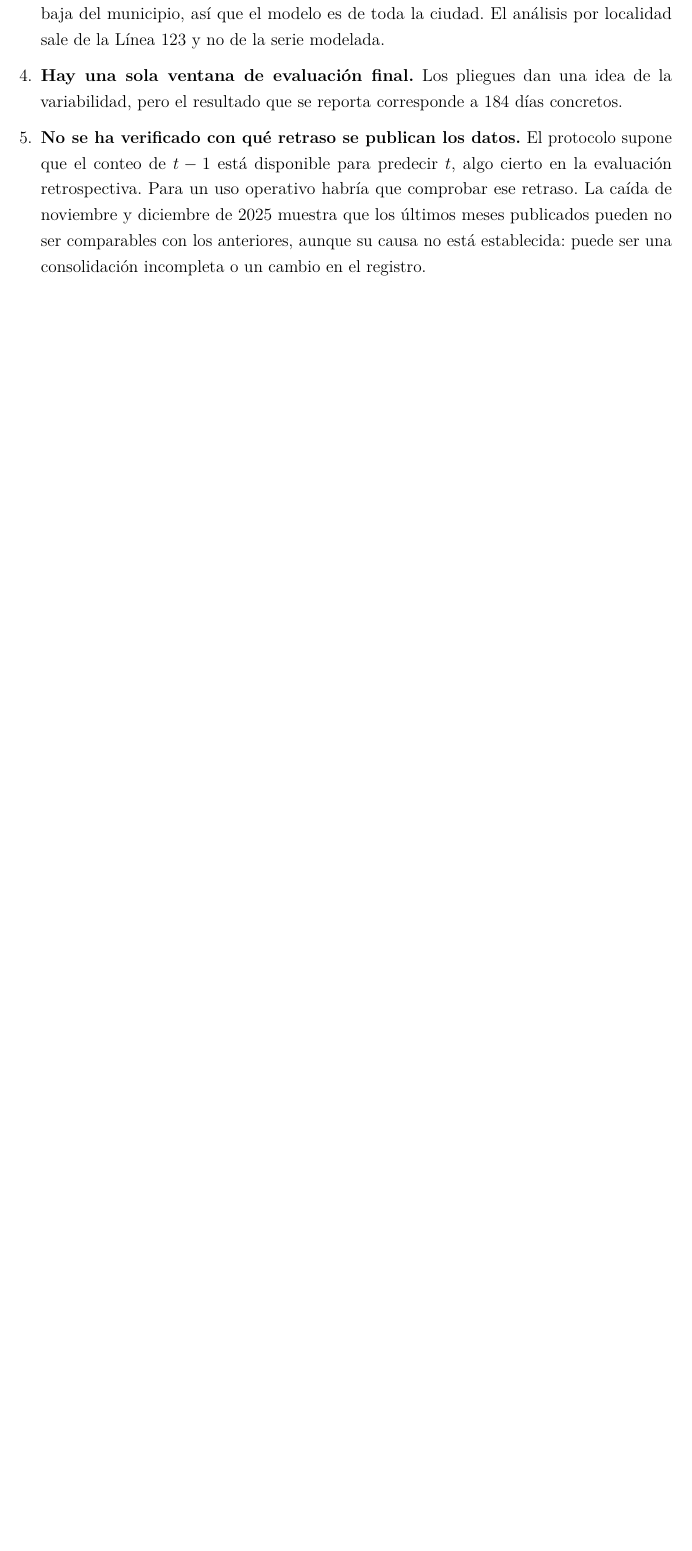
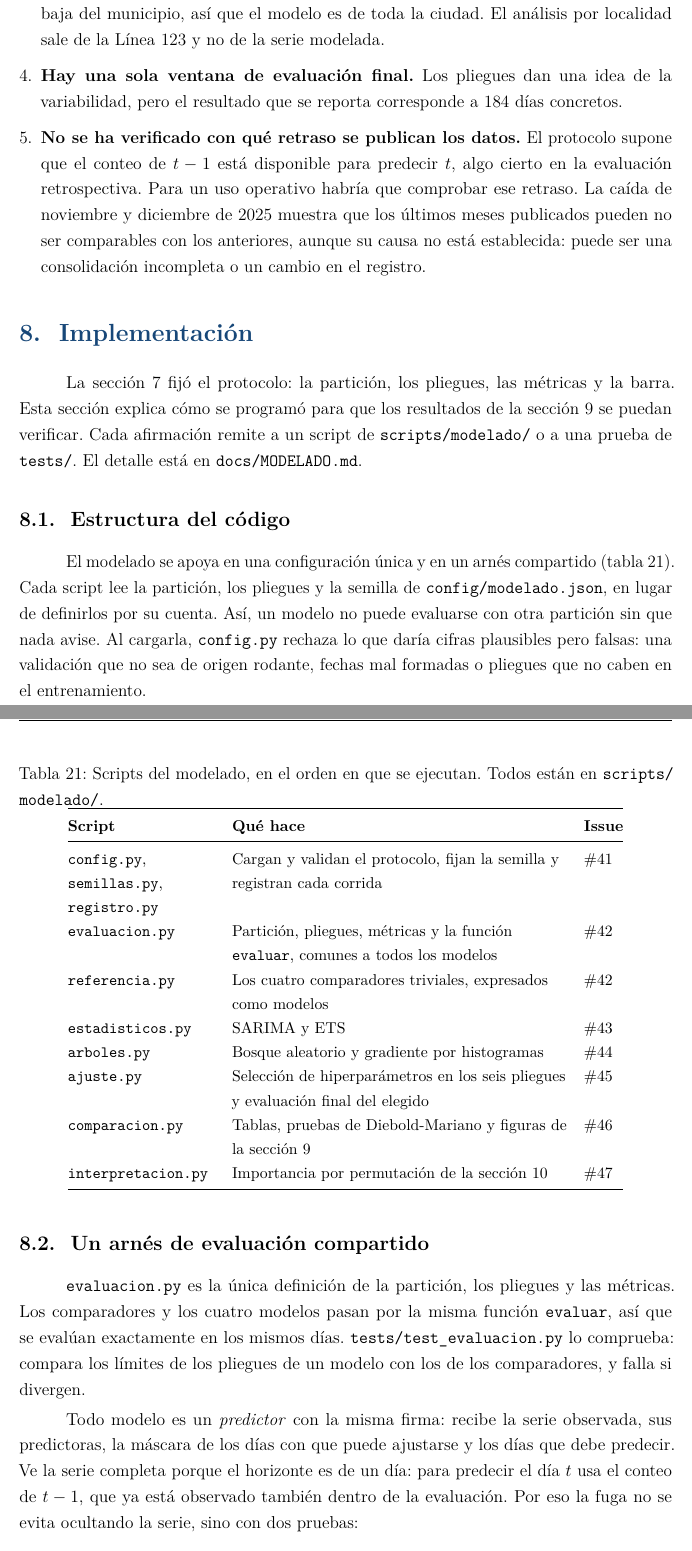
Before and after one commit to SarAlbN1/AD-DelitosBog, a LaTeX document (Informe/informe.tex, which reads Informe/secciones/08_implementacion.tex): part of page 49 of 76 before the commit and two parts of pages 49 and 50 of 79 after it, the two joined at a grey line, cut so that both start at the same text, the shorter picture padded with empty space. Compiled offline with pdfLaTeX.

Commit message:
docs(informe): sección 8, implementación del modelado (#142)

```diff
--- /dev/null
+++ b/Informe/secciones/08_implementacion.tex
@@ -0,0 +1,39 @@
+% Sección 8, Juan Diego (#142). Hechos: docs/MODELADO.md, scripts/modelado/, tests/ y docs/REPRODUCIBILIDAD.md.
+% Describe cómo se implementó el protocolo de la sección 7; los resultados están en la sección 9.
+\section{Implementación}\label{sec:implementacion}
+
+La sección~\ref{sec:metodologia} fijó el protocolo: la partición, los pliegues, las métricas y la barra. Esta sección explica cómo se programó para que los resultados de la sección~\ref{sec:resultados} se puedan verificar. Cada afirmación remite a un script de \texttt{scripts/\allowbreak{}modelado/} o a una prueba de \texttt{tests/}. El detalle está en \texttt{docs/\allowbreak{}MODELADO.md}.
+
+\subsection{Estructura del código}\label{sec:imp-codigo}
+
+El modelado se apoya en una configuración única y en un arnés compartido (tabla~\ref{tab:imp-scripts}). Cada script lee la partición, los pliegues y la semilla de \texttt{config/\allowbreak{}modelado.json}, en lugar de definirlos por su cuenta. Así, un modelo no puede evaluarse con otra partición sin que nada avise. Al cargarla, \texttt{config.py} rechaza lo que daría cifras plausibles pero falsas: una validación que no sea de origen rodante, fechas mal formadas o pliegues que no caben en el entrenamiento.
+
+\begin{table}[H]
+\centering
+\caption{Scripts del modelado, en el orden en que se ejecutan. Todos están en \texttt{scripts/\allowbreak{}modelado/}.}\label{tab:imp-scripts}
+\small
+\begin{tabular}{@{}>{\raggedright\arraybackslash}p{3.6cm}>{\raggedright\arraybackslash}p{8.2cm}l@{}}
+\toprule
+\textbf{Script} & \textbf{Qué hace} & \textbf{Issue} \\
+\midrule
+\texttt{config.py}, \texttt{semillas.py}, \texttt{registro.py} & Cargan y validan el protocolo, fijan la semilla y registran cada corrida & \#41 \\
+\texttt{evaluacion.py} & Partición, pliegues, métricas y la función \texttt{evaluar}, comunes a todos los modelos & \#42 \\
+\texttt{referencia.py} & Los cuatro comparadores triviales, expresados como modelos & \#42 \\
+\texttt{estadisticos.py} & SARIMA y ETS & \#43 \\
+\texttt{arboles.py} & Bosque aleatorio y gradiente por histogramas & \#44 \\
+\texttt{ajuste.py} & Selección de hiperparámetros en los seis pliegues y evaluación final del elegido & \#45 \\
+\texttt{comparacion.py} & Tablas, pruebas de Diebold-Mariano y figuras de la sección~\ref{sec:resultados} & \#46 \\
+\texttt{interpretacion.py} & Importancia por permutación de la sección~\ref{sec:interpretacion} & \#47 \\
+\bottomrule
+\end{tabular}
+\end{table}
+
+\subsection{Un arnés de evaluación compartido}\label{sec:imp-arnes}
+
+\texttt{evaluacion.py} es la única definición de la partición, los pliegues y las métricas. Los comparadores y los cuatro modelos pasan por la misma función \texttt{evaluar}, así que se evalúan exactamente en los mismos días. \texttt{tests/\allowbreak{}test\_\allowbreak{}evaluacion.py} lo comprueba: compara los límites de los pliegues de un modelo con los de los comparadores, y falla si divergen.
+
+Todo modelo es un \emph{predictor} con la misma firma: recibe la serie observada, sus predictoras, la máscara de los días con que puede ajustarse y los días que debe predecir. Ve la serie completa porque el horizonte es de un día: para predecir el día $t$ usa el conteo de $t-1$, que ya está observado también dentro de la evaluación. Por eso la fuga no se evita ocultando la serie, sino con dos pruebas:
+\begin{itemize}
+  \item \textbf{Perturbación por pliegues.} Alterar la serie a partir de un pliegue no puede cambiar las métricas de ese pliegue.
+  \item \textbf{\texttt{sin\_fuga}, día a día.} Para cada día $t$ se altera la serie desde $t$ en adelante, y la predicción de $t$ no puede cambiar. Si el modelo usa rezagos o medias, las predictoras se reconstruyen desde la serie alterada. Esta prueba detecta lo que la anterior deja pasar: un modelo que mira el valor del mismo día que predice. Las pruebas de los cuatro modelos la usan.
+\end{itemize}
```
Also changed, not shown: Informe/informe.tex (+1 -1 lines), Informe/secciones/08_implementacion.tex (26 more changed lines).
